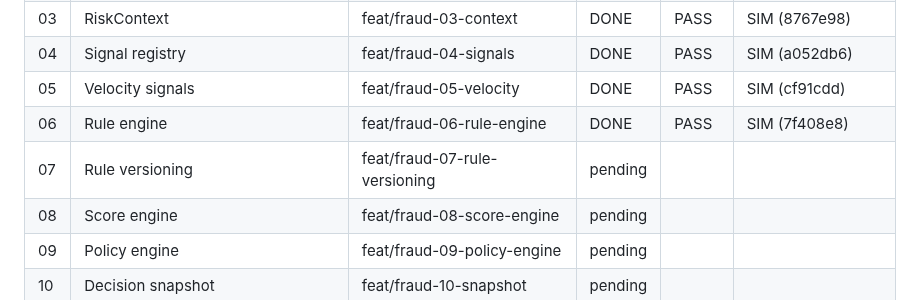
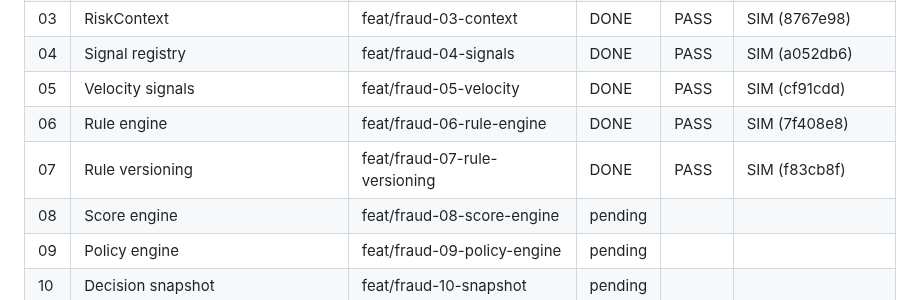
Before and after one commit to gugaucb/bankio, a Markdown page: MEMORY_FRAUD.md, the part around the change. Drawn GitHub-style.

Commit message:
docs(fraud): task 07 complete

```diff
--- a/MEMORY_FRAUD.md
+++ b/MEMORY_FRAUD.md
@@ -13,7 +13,7 @@ Protocolo: DISCOVER → CRITÉRIOS → BRANCH `feat/fraud-XX-*` → IMPLEMENT
 | 04 | Signal registry | feat/fraud-04-signals | DONE | PASS | SIM (a052db6) |
 | 05 | Velocity signals | feat/fraud-05-velocity | DONE | PASS | SIM (cf91cdd) |
 | 06 | Rule engine | feat/fraud-06-rule-engine | DONE | PASS | SIM (7f408e8) |
-| 07 | Rule versioning | feat/fraud-07-rule-versioning | pending | | |
+| 07 | Rule versioning | feat/fraud-07-rule-versioning | DONE | PASS | SIM (f83cb8f) |
 | 08 | Score engine | feat/fraud-08-score-engine | pending | | |
 | 09 | Policy engine | feat/fraud-09-policy-engine | pending | | |
 | 10 | Decision snapshot | feat/fraud-10-snapshot | pending | | |
```
